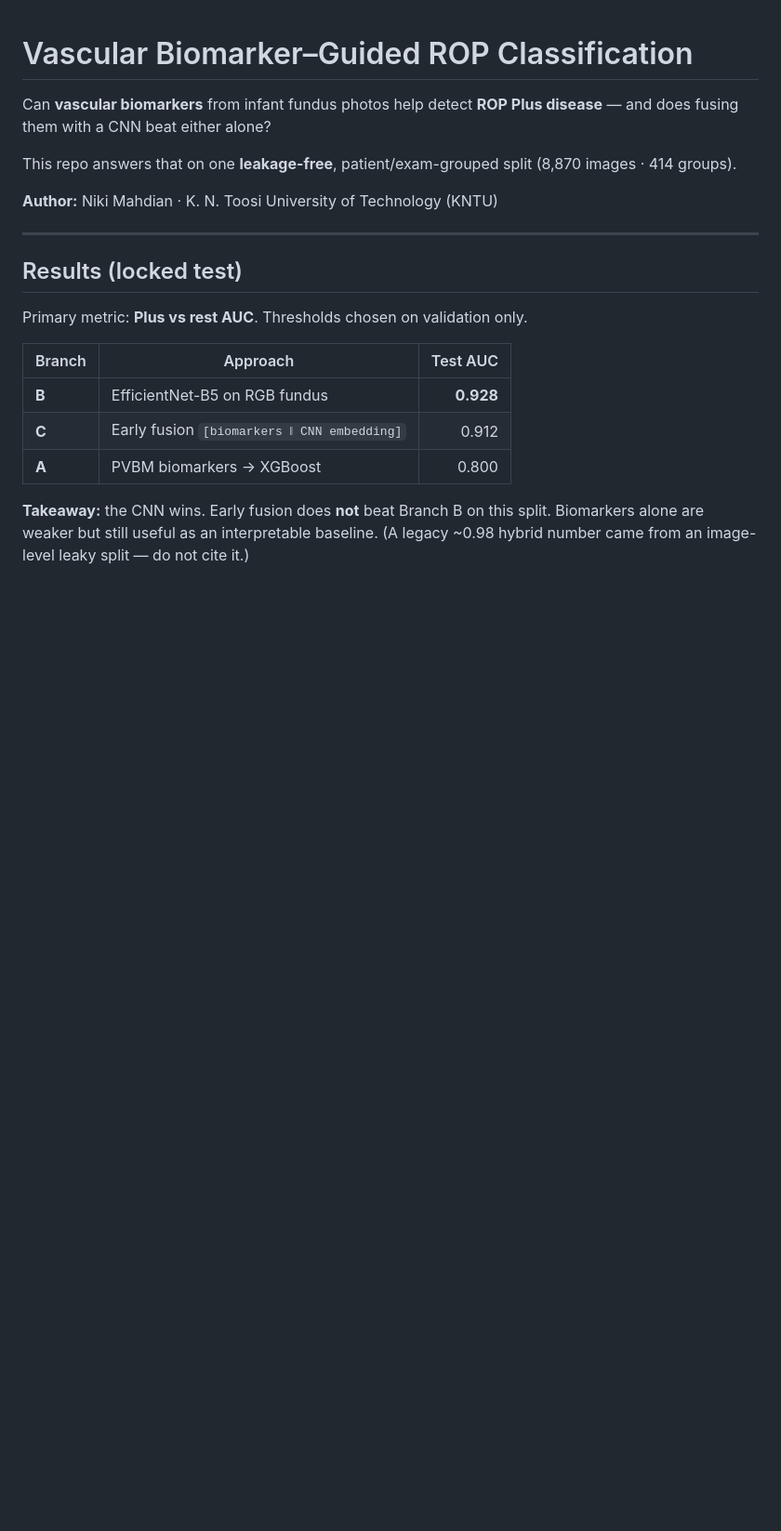
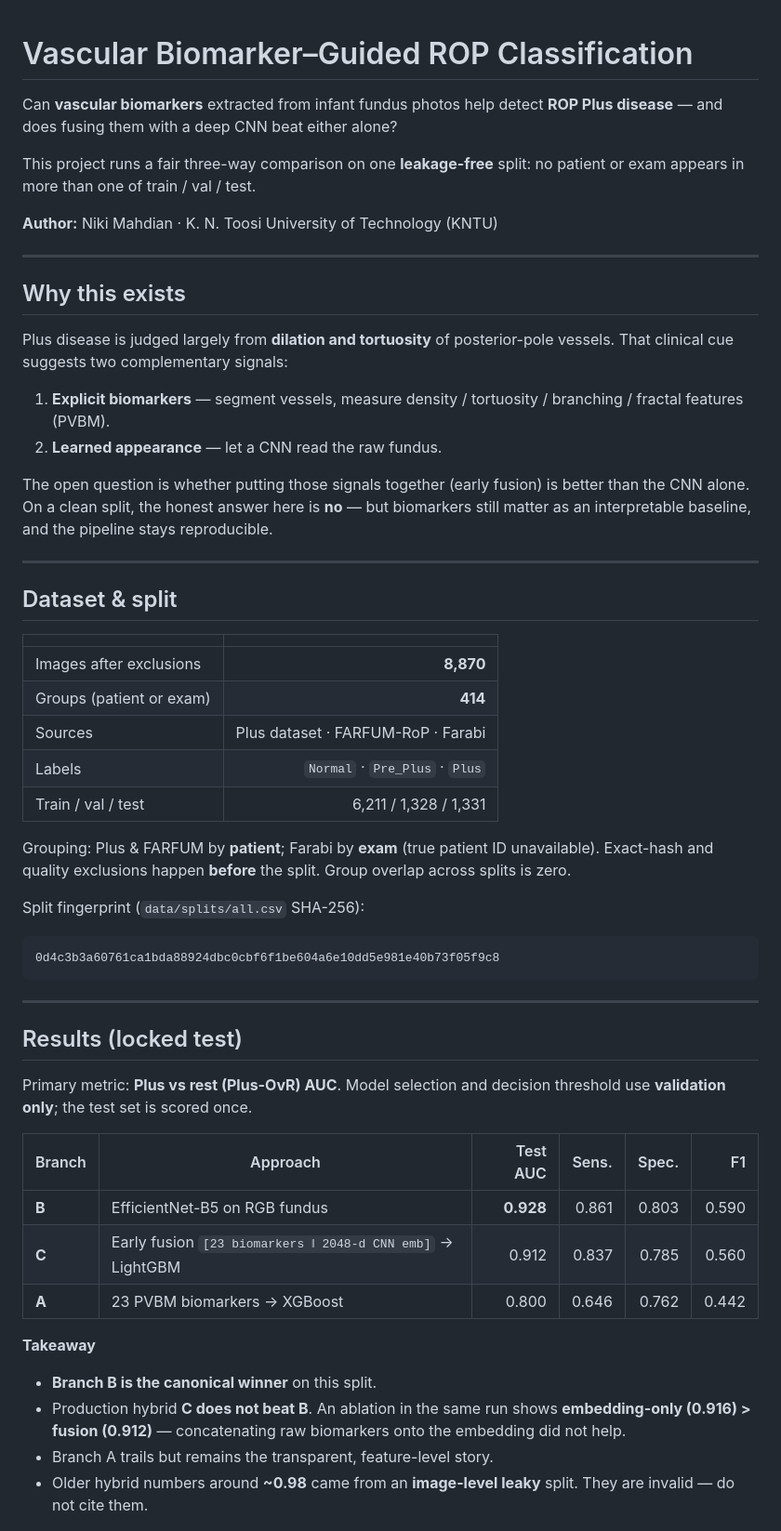
Before and after one commit to nikimahdian/vascular-biomarker-guided-rop-classification, a Markdown page: README.md, the part around one of its changes. Shown at 93% size. Drawn GitHub-style; blank space fills up the shorter version.

````diff
--- a/README.md
+++ b/README.md
@@ -1,24 +1,60 @@
 # Vascular Biomarker–Guided ROP Classification
 
-Can **vascular biomarkers** from infant fundus photos help detect **ROP Plus disease** — and does fusing them with a CNN beat either alone?
+Can **vascular biomarkers** extracted from infant fundus photos help detect **ROP Plus disease** — and does fusing them with a deep CNN beat either alone?
 
-This repo answers that on one **leakage-free**, patient/exam-grouped split (8,870 images · 414 groups).
+This project runs a fair three-way comparison on one **leakage-free** split: no patient or exam appears in more than one of train / val / test.
 
 **Author:** Niki Mahdian · K. N. Toosi University of Technology (KNTU)
 
 ---
 
+## Why this exists
+
+Plus disease is judged largely from **dilation and tortuosity** of posterior-pole vessels. That clinical cue suggests two complementary signals:
+
+1. **Explicit biomarkers** — segment vessels, measure density / tortuosity / branching / fractal features (PVBM).
+2. **Learned appearance** — let a CNN read the raw fundus.
+
+The open question is whether putting those signals together (early fusion) is better than the CNN alone. On a clean split, the honest answer here is **no** — but biomarkers still matter as an interpretable baseline, and the pipeline stays reproducible.
+
+---
+
+## Dataset & split
+
+| | |
+|--|--:|
+| Images after exclusions | **8,870** |
+| Groups (patient or exam) | **414** |
+| Sources | Plus dataset · FARFUM-RoP · Farabi |
+| Labels | `Normal` · `Pre_Plus` · `Plus` |
+| Train / val / test | 6,211 / 1,328 / 1,331 |
+
+Grouping: Plus & FARFUM by **patient**; Farabi by **exam** (true patient ID unavailable). Exact-hash and quality exclusions happen **before** the split. Group overlap across splits is zero.
+
+Split fingerprint (`data/splits/all.csv` SHA-256):
+
+```
+0d4c3b3a60761ca1bda88924dbc0cbf6f1be604a6e10dd5e981e40b73f05f9c8
+```
+
+---
+
 ## Results (locked test)
 
-Primary metric: **Plus vs rest AUC**. Thresholds chosen on validation only.
+Primary metric: **Plus vs rest (Plus-OvR) AUC**. Model selection and decision threshold use **validation only**; the test set is scored once.
 
-| Branch | Approach | Test AUC |
-|--------|----------|---------:|
-| **B** | EfficientNet-B5 on RGB fundus | **0.928** |
-| **C** | Early fusion `[biomarkers ‖ CNN embedding]` | 0.912 |
-| **A** | PVBM biomarkers → XGBoost | 0.800 |
+| Branch | Approach | Test AUC | Sens. | Spec. | F1 |
+|--------|----------|---------:|------:|------:|----:|
+| **B** | EfficientNet-B5 on RGB fundus | **0.928** | 0.861 | 0.803 | 0.590 |
+| **C** | Early fusion `[23 biomarkers ‖ 2048-d CNN emb]` → LightGBM | 0.912 | 0.837 | 0.785 | 0.560 |
+| **A** | 23 PVBM biomarkers → XGBoost | 0.800 | 0.646 | 0.762 | 0.442 |
 
-**Takeaway:** the CNN wins. Early fusion does **not** beat Branch B on this split. Biomarkers alone are weaker but still useful as an interpretable baseline. (A legacy ~0.98 hybrid number came from an image-level leaky split — do not cite it.)
+**Takeaway**
+
+- **Branch B is the canonical winner** on this split.
+- Production hybrid **C does not beat B**. An ablation in the same run shows **embedding-only (0.916) > fusion (0.912)** — concatenating raw biomarkers onto the embedding did not help.
+- Branch A trails but remains the transparent, feature-level story.
+- Older hybrid numbers around **~0.98** came from an **image-level leaky** split. They are invalid — do not cite them.
 
 <p align="center">
   <img src="docs/figures/roc_phase5.png" width="480" alt="ROC Plus vs rest on locked test">
````
Also changed, not shown: other parts of README.md (+30 -31 lines).
